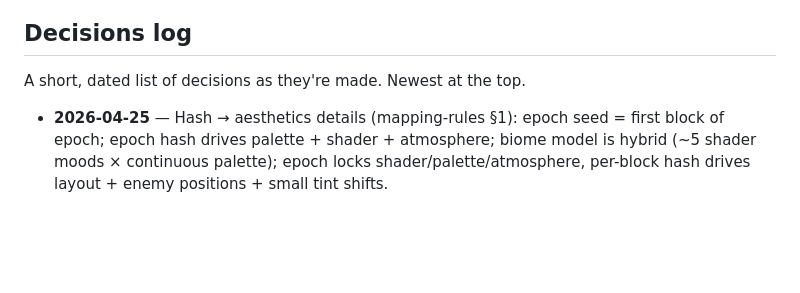
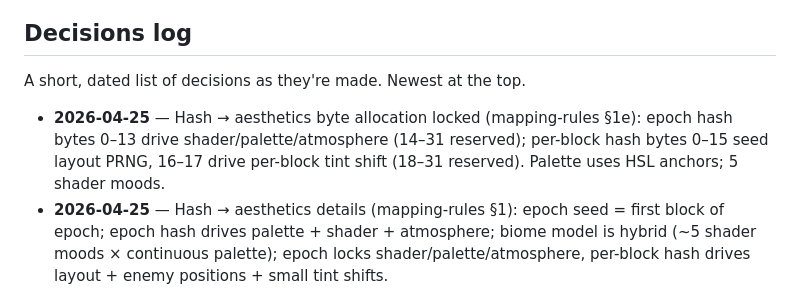
Before and after one commit to lepibrener21-art/Block-Runner, a Markdown page: docs/design.md, the part around the change. GitHub-like rendering; blank space fills up the shorter version.

```diff
--- a/docs/design.md
+++ b/docs/design.md
@@ -141,6 +141,7 @@ Once the core loop is fun on one block, scale up biomes / enemies / mechanics.
 
 A short, dated list of decisions as they're made. Newest at the top.
 
+- **2026-04-25** — Hash → aesthetics byte allocation locked (mapping-rules §1e): epoch hash bytes 0–13 drive shader/palette/atmosphere (14–31 reserved); per-block hash bytes 0–15 seed layout PRNG, 16–17 drive per-block tint shift (18–31 reserved). Palette uses HSL anchors; 5 shader moods.
 - **2026-04-25** — Hash → aesthetics details (mapping-rules §1): epoch seed = first block of epoch; epoch hash drives palette + shader + atmosphere; biome model is hybrid (~5 shader moods × continuous palette); epoch locks shader/palette/atmosphere, per-block hash drives layout + enemy positions + small tint shifts.
 - **2026-04-25** — High-level mapping allocation set (see #2): hash → aesthetics; difficulty → enemy strength (non-linear); tx_count → loot + enemy waves; timestamp → era/lighting; nonce → loot table; size/weight unused.
 - **2026-04-25** — Biomes change every 2016 blocks (difficulty epoch). Visual variation is programmatic (shaders/palette), not new sprite sets.
```
Also changed, not shown: docs/mapping-rules.md (+23 -4 lines).
